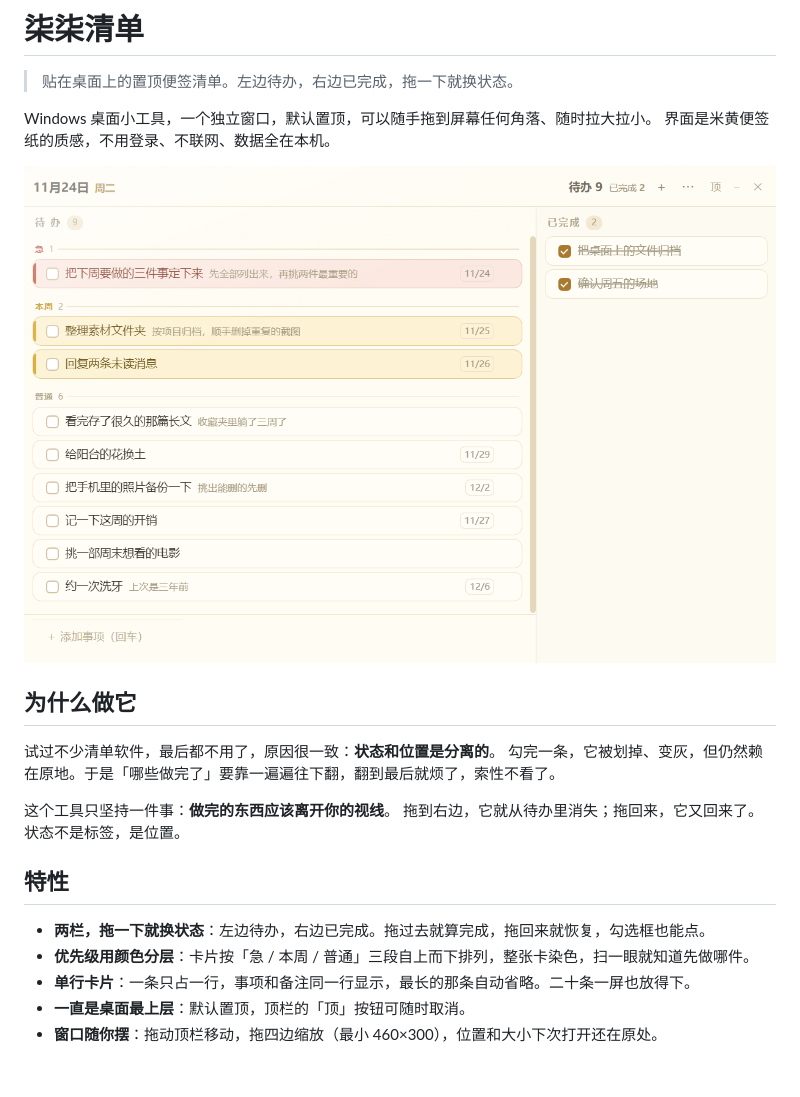
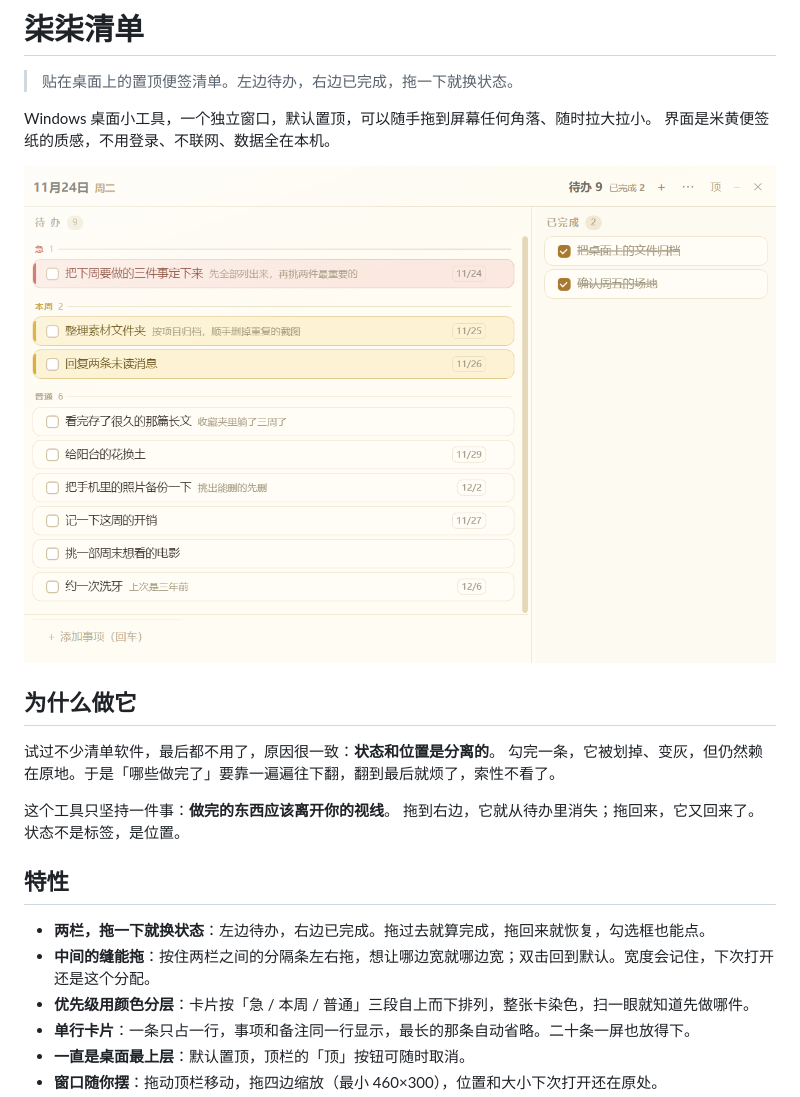
Before and after one commit to ludy5230/qiqi-list, a Markdown page: README.md, the part around the change. Rendered like a GitHub page; pictures changed too: docs/screenshot.png; blank space fills up the shorter version.

```diff
--- a/README.md
+++ b/README.md
@@ -18,6 +18,7 @@ Windows 桌面小工具，一个独立窗口，默认置顶，可以随手拖到
 ## 特性
 
 - **两栏，拖一下就换状态**：左边待办，右边已完成。拖过去就算完成，拖回来就恢复，勾选框也能点。
+- **中间的缝能拖**：按住两栏之间的分隔条左右拖，想让哪边宽就哪边宽；双击回到默认。宽度会记住，下次打开还是这个分配。
 - **优先级用颜色分层**：卡片按「急 / 本周 / 普通」三段自上而下排列，整张卡染色，扫一眼就知道先做哪件。
 - **单行卡片**：一条只占一行，事项和备注同一行显示，最长的那条自动省略。二十条一屏也放得下。
 - **一直是桌面最上层**：默认置顶，顶栏的「顶」按钮可随时取消。
```
Also changed, not shown: 2 other files.
